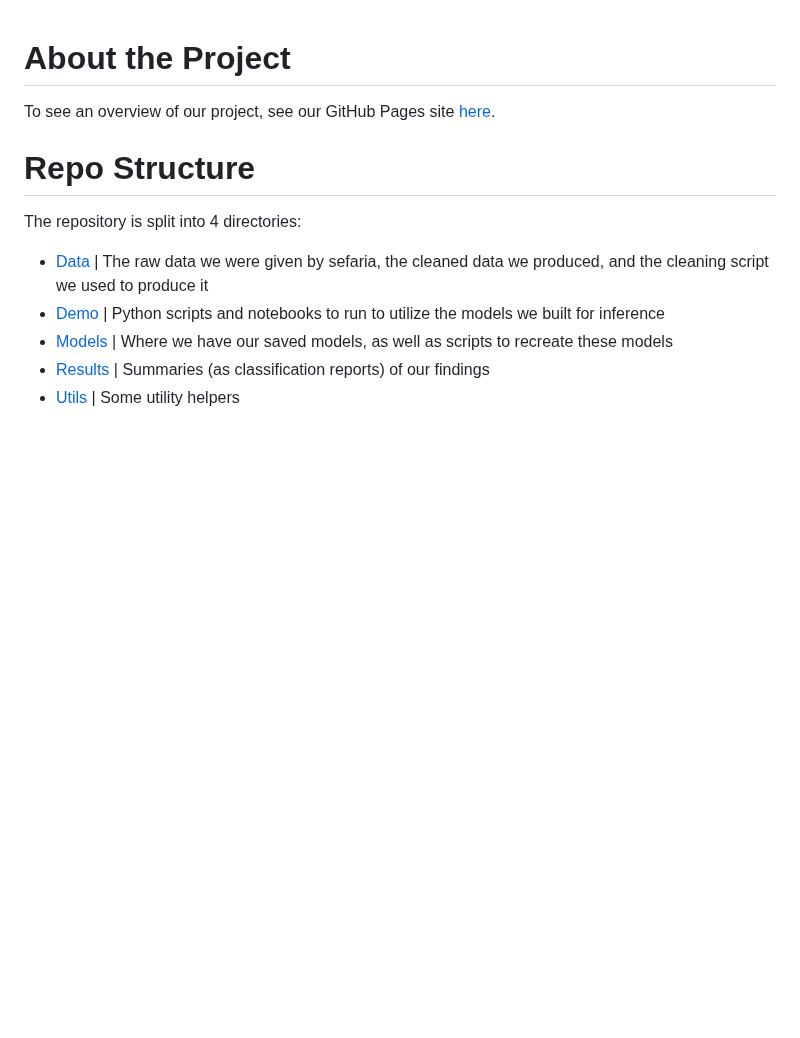
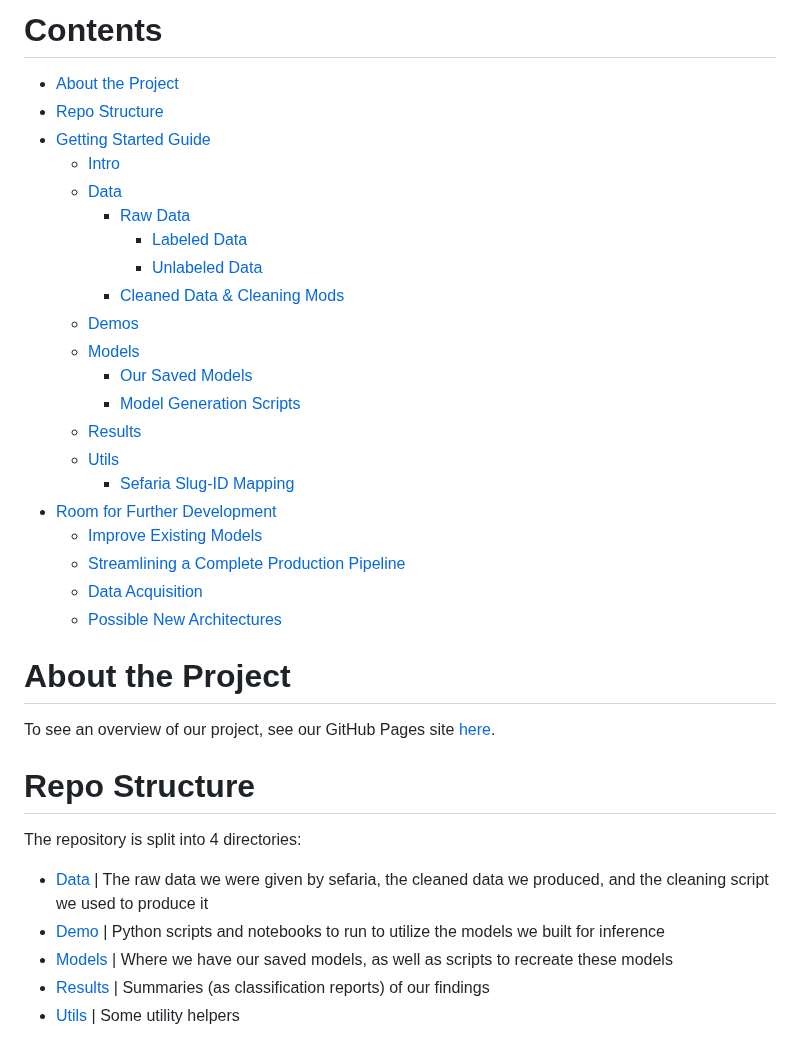
Before and after one commit to TorahTextTopicTagger/T4Project, a Markdown page: README.md, the part around the change. Rendered like a GitHub page; blank space fills up the shorter version.

```diff
--- a/README.md
+++ b/README.md
@@ -1,3 +1,26 @@
+# Contents
+- [About the Project](#about-the-project)
+- [Repo Structure](#repo-structure)
+- [Getting Started Guide](#getting-started-guide)
+  * [Intro](#intro)
+  * [Data](#data)
+    + [Raw Data](#raw-data)
+      - [Labeled Data](#labeled-data)
+      - [Unlabeled Data](#unlabeled-data)
+    + [Cleaned Data & Cleaning Mods](#cleaned-data---cleaning-mods)
+  * [Demos](#demos)
+  * [Models](#models)
+    + [Our Saved Models](#our-saved-models)
+    + [Model Generation Scripts](#model-generation-scripts)
+  * [Results](#results)
+  * [Utils](#utils)
+    + [Sefaria Slug-ID Mapping](#sefaria-slug-id-mapping)
+- [Room for Further Development](#room-for-further-development)
+  * [Improve Existing Models](#improve-existing-models)
+  * [Streamlining a Complete Production Pipeline](#streamlining-a-complete-production-pipeline)
+  * [Data Acquisition](#data-acquisition)
+  * [Possible New Architectures](#possible-new-architectures)
+
 # About the Project
 To see an overview of our project, see our GitHub Pages site [here](https://torahtexttopictagger.github.io/T4Project/).
 
```
